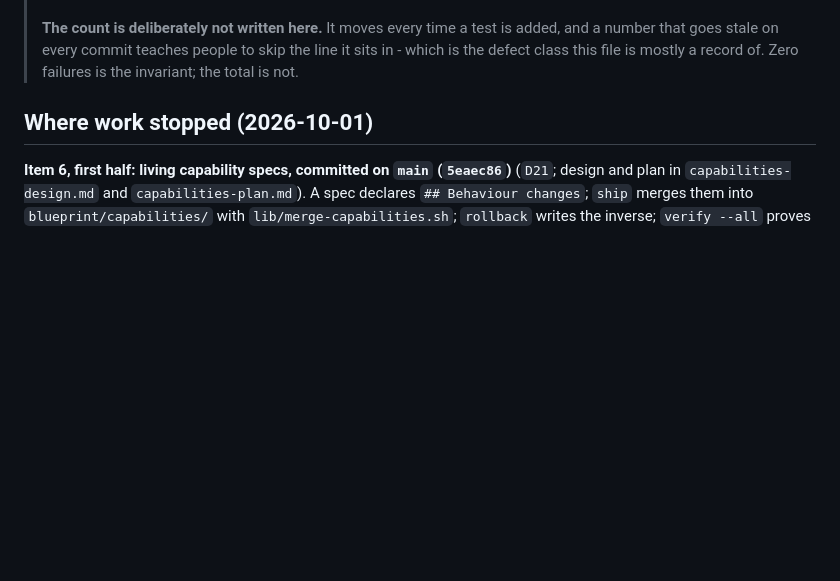
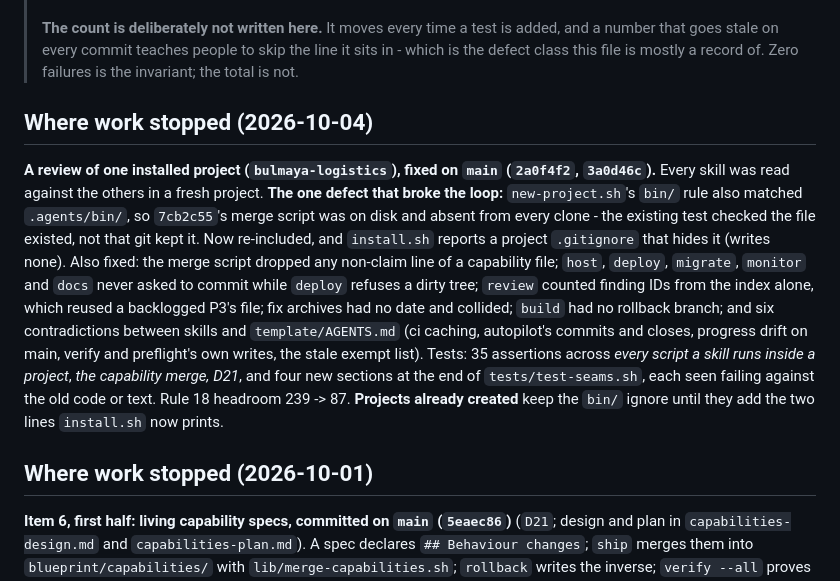
Before and after one commit to habr33/ai-project-starter, a Markdown page: dev-notes/status.md, the part around the change. GitHub-like rendering; blank space fills up the shorter version.

Commit message:
Record the review of an installed project and what it fixed
Co-Authored-By: Claude Opus 5.5 <noreply@anthropic.com>

```diff
--- a/dev-notes/status.md
+++ b/dev-notes/status.md
@@ -14,6 +14,27 @@ place that answers "has this skill actually run?".
 > added, and a number that goes stale on every commit teaches people to skip the
 > line it sits in - which is the defect class this file is mostly a record of.
 > Zero failures is the invariant; the total is not.
+
+## Where work stopped (2026-10-04)
+
+**A review of one installed project (`bulmaya-logistics`), fixed on `main`
+(`2a0f4f2`, `3a0d46c`).** Every skill was read against the others in a fresh
+project. **The one defect that broke the loop:** `new-project.sh`'s `bin/` rule
+also matched `.agents/bin/`, so `7cb2c55`'s merge script was on disk and absent
+from every clone - the existing test checked the file existed, not that git kept
+it. Now re-included, and `install.sh` reports a project `.gitignore` that hides
+it (writes none). Also fixed: the merge script dropped any non-claim line of a
+capability file; `host`, `deploy`, `migrate`, `monitor` and `docs` never asked to
+commit while `deploy` refuses a dirty tree; `review` counted finding IDs from the
+index alone, which reused a backlogged P3's file; fix archives had no date and
+collided; `build` had no rollback branch; and six contradictions between skills
+and `template/AGENTS.md` (ci caching, autopilot's commits and closes, progress
+drift on main, verify and preflight's own writes, the stale exempt list).
+Tests: 35 assertions across *every script a skill runs inside a project*, *the
+capability merge, D21*, and four new sections at the end of
+`tests/test-seams.sh`, each seen failing against the old code or text. Rule 18
+headroom 239 -> 87. **Projects already created** keep the `bin/` ignore until
+they add the two lines `install.sh` now prints.
 
 ## Where work stopped (2026-10-01)
 
```
